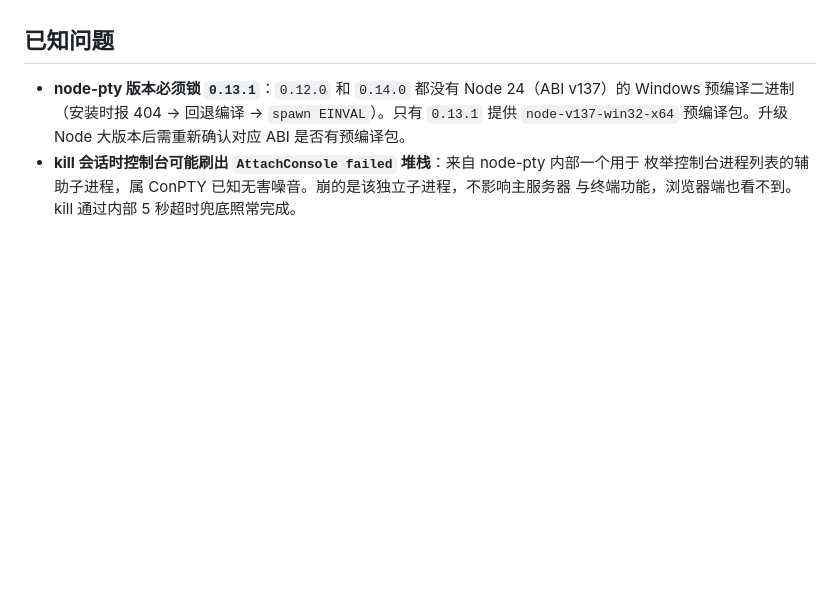
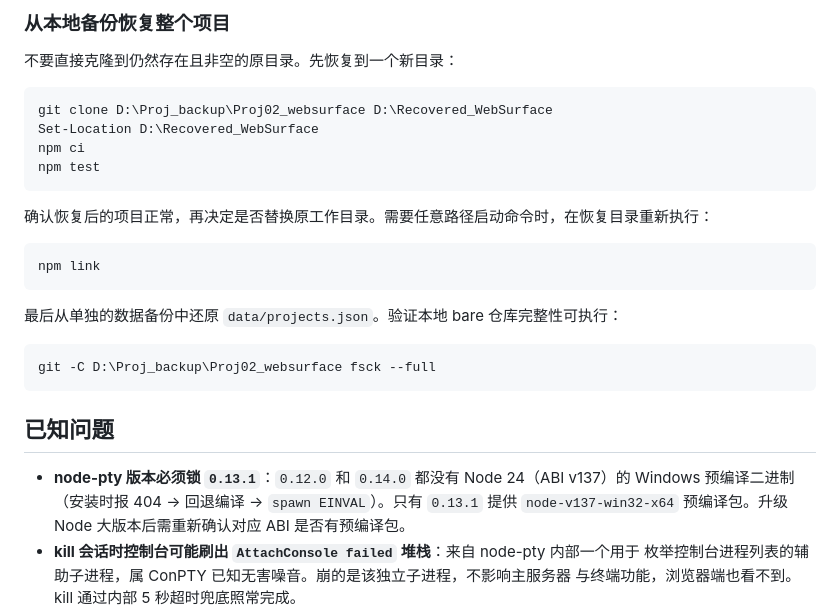
Before and after one commit to EdZb/websurface, a Markdown page: README.md, the part around one of its changes. Rendered like a GitHub page; blank space fills up the shorter version.

Commit message:
Document local backup and recovery

````diff
--- a/README.md
+++ b/README.md
@@ -175,3 +260,26 @@ Task    { id, name, cwd, kind: "claude" | "codex" | "powershell" }
+### 从本地备份恢复整个项目
+
+不要直接克隆到仍然存在且非空的原目录。先恢复到一个新目录：
+
+```powershell
+git clone D:\Proj_backup\Proj02_websurface D:\Recovered_WebSurface
+Set-Location D:\Recovered_WebSurface
+npm ci
+npm test
+```
+
+确认恢复后的项目正常，再决定是否替换原工作目录。需要任意路径启动命令时，在恢复目录重新执行：
+
+```powershell
+npm link
+```
+
+最后从单独的数据备份中还原 `data/projects.json`。验证本地 bare 仓库完整性可执行：
+
+```powershell
+git -C D:\Proj_backup\Proj02_websurface fsck --full
+```
+
 ## 已知问题
 
 - **node-pty 版本必须锁 `0.13.1`**：`0.12.0` 和 `0.14.0` 都没有 Node 24（ABI v137）的
````
Also changed, not shown: other parts of README.md (+85 -0 lines).
